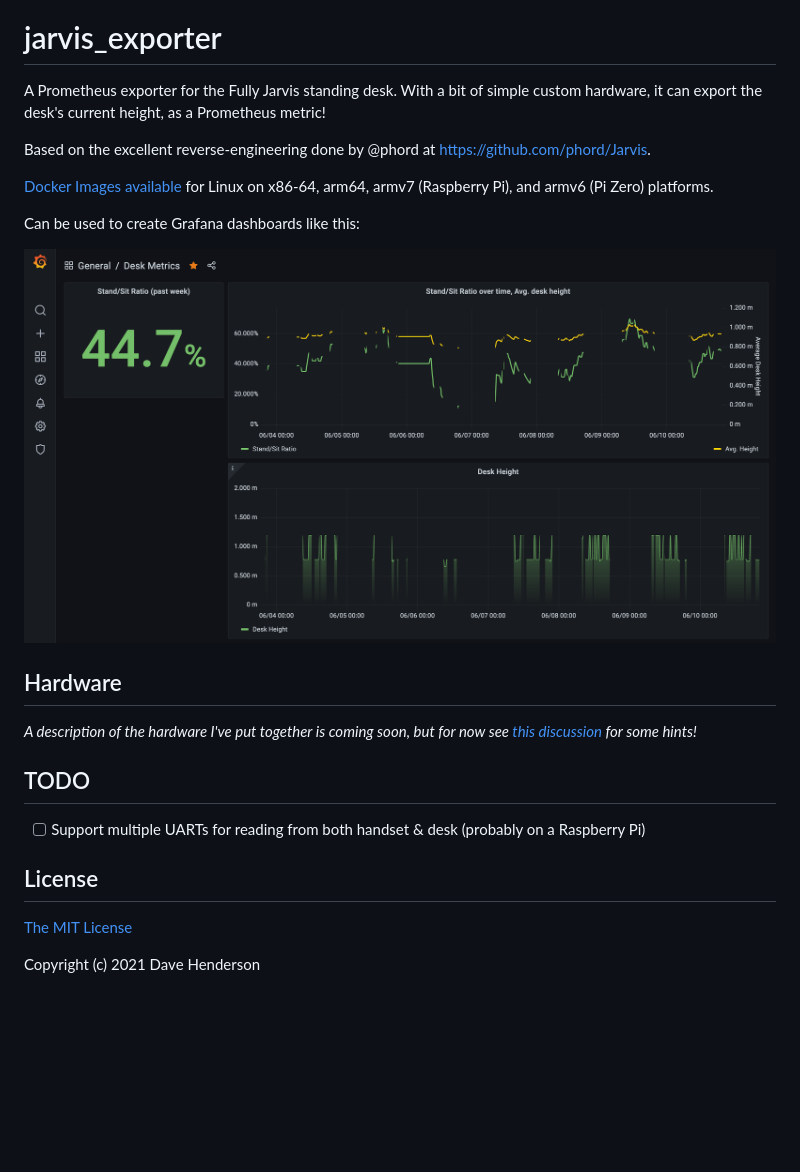
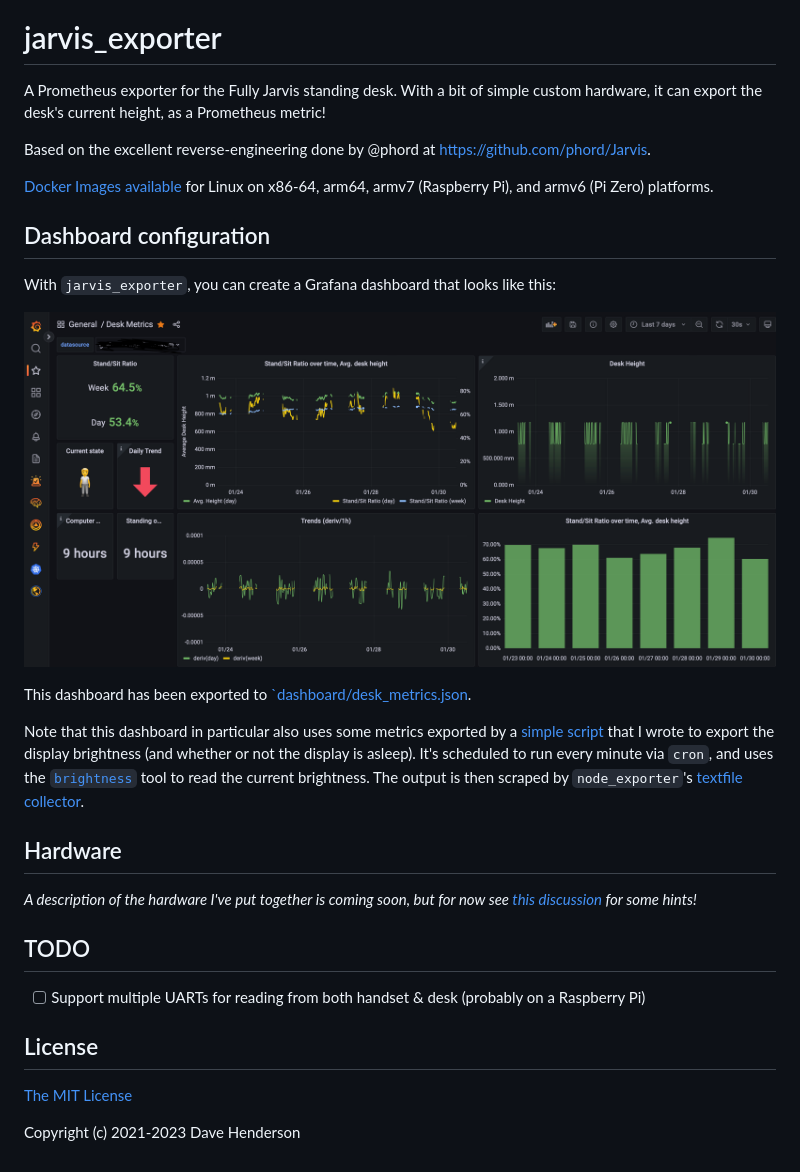
Before and after one commit to hairyhenderson/jarvis_exporter, a Markdown page: README.md, the part around the change. GitHub-like rendering; pictures changed too: dashboard.png; blank space fills up the shorter version.

Commit message:
Add dashboard and expand instructions
Signed-off-by: Dave Henderson <dhenderson@gmail.com>

```diff
--- a/README.md
+++ b/README.md
@@ -4,15 +4,29 @@
 
 # jarvis_exporter
 
-A Prometheus exporter for the Fully Jarvis standing desk. With a bit of simple custom hardware, it can export the desk's current height, as a Prometheus metric!
+A Prometheus exporter for the Fully Jarvis standing desk. With a bit of simple
+custom hardware, it can export the desk's current height, as a Prometheus
+metric!
 
 Based on the excellent reverse-engineering done by @phord at https://github.com/phord/Jarvis.
 
-[Docker Images available](https://hub.docker.com/r/hairyhenderson/jarvis_exporter) for Linux on x86-64, arm64, armv7 (Raspberry Pi), and armv6 (Pi Zero) platforms.
+[Docker Images available](https://hub.docker.com/r/hairyhenderson/jarvis_exporter)
+for Linux on x86-64, arm64, armv7 (Raspberry Pi), and armv6 (Pi Zero) platforms.
 
-Can be used to create Grafana dashboards like this:
+## Dashboard configuration
+
+With `jarvis_exporter`, you can create a Grafana dashboard that looks like this:
 
 ![Grafana dashboard displaying stand/sit ratio and other metrics](dashboard.png)
+
+This dashboard has been exported to [`dashboard/desk_metrics.json](./dashboard/desk_metrics.json).
+
+Note that this dashboard in particular also uses some metrics exported by a
+[simple script](./track_brightness.sh) that I wrote to export the display
+brightness (and whether or not the display is asleep). It's scheduled to run
+every minute via `cron`, and uses the [`brightness`](https://github.com/nriley/brightness)
+tool to read the current brightness. The output is then scraped by
+`node_exporter`'s [textfile collector](https://github.com/prometheus/node_exporter#textfile-collector).
 
 ## Hardware
 
@@ -21,10 +35,11 @@ _A description of the hardware I've put together is coming soon, but for now see
 
 ## TODO
 
-- [ ] Support multiple UARTs for reading from both handset & desk (probably on a Raspberry Pi)
+- [ ] Support multiple UARTs for reading from both handset & desk (probably on
+  a Raspberry Pi)
 
 ## License
 
 [The MIT License](http://opensource.org/licenses/MIT)
 
-Copyright (c) 2021 Dave Henderson
+Copyright (c) 2021-2023 Dave Henderson
```
Also changed, not shown: 3 other files.
